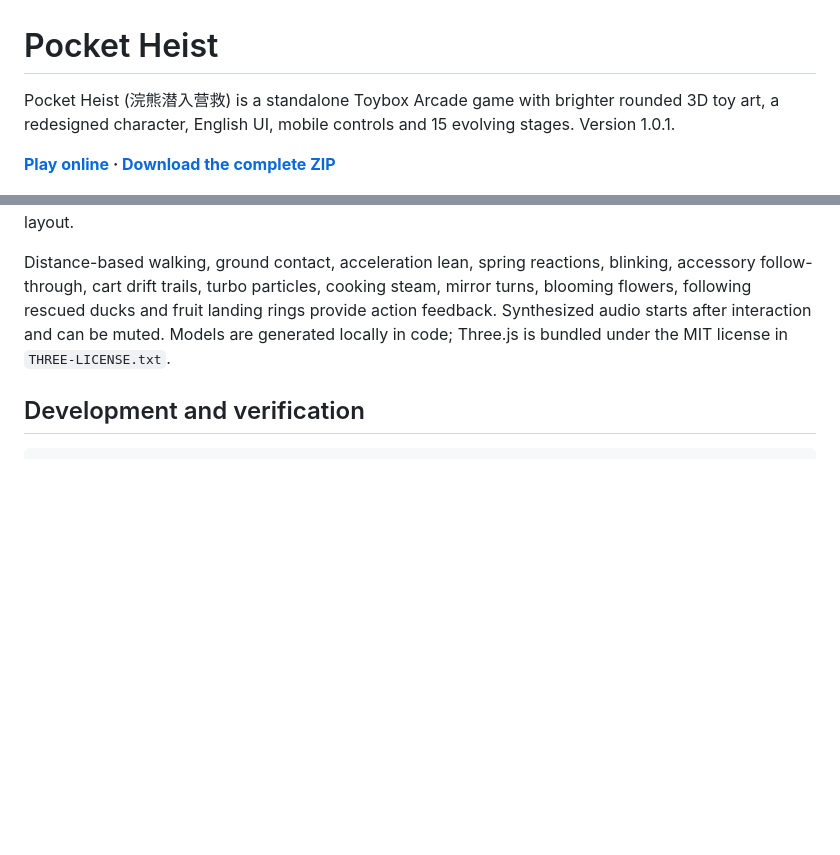
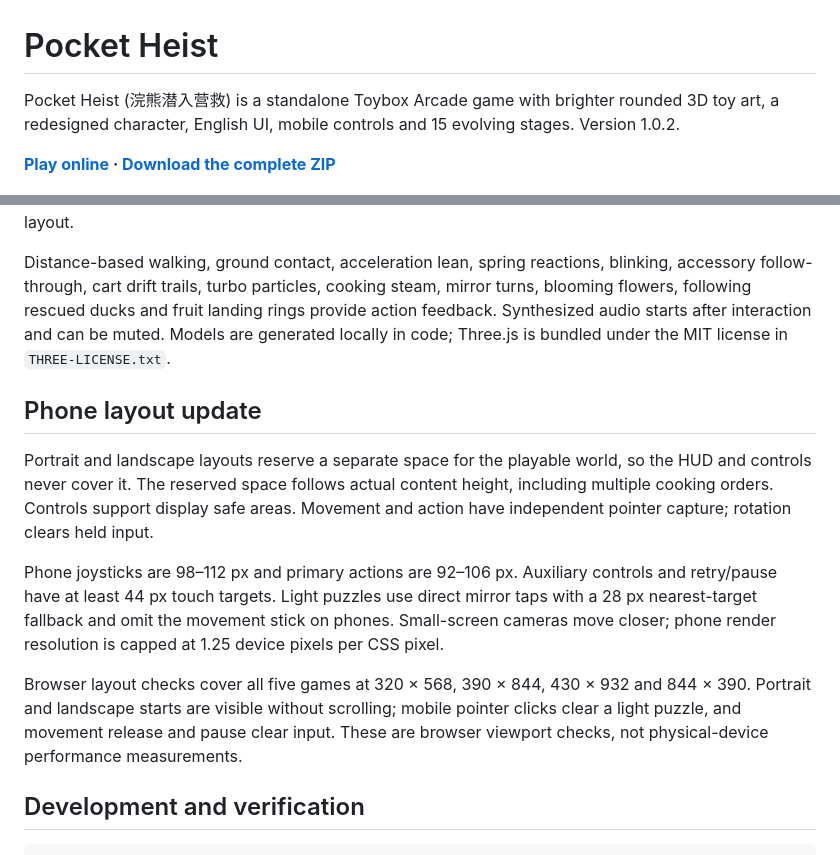
Before and after one commit to wentaopeng714-cmd/pocket-heist, a Markdown page: README.md, 2 parts joined by grey strips. Rendered like a GitHub page; blank space fills up the shorter version.

Commit message:
Adapt play area, touch targets and cameras for phones

````diff
--- a/README.md
+++ b/README.md
@@ -1,4 +1,4 @@
 # Pocket Heist
 
-Pocket Heist (浣熊潜入营救) is a standalone Toybox Arcade game with brighter rounded 3D toy art, a redesigned character, English UI, mobile controls and 15 evolving stages. Version 1.0.1.
+Pocket Heist (浣熊潜入营救) is a standalone Toybox Arcade game with brighter rounded 3D toy art, a redesigned character, English UI, mobile controls and 15 evolving stages. Version 1.0.2.
 
@@ -26,6 +26,14 @@ Coral, violet, turquoise, yellow and hot pink create stronger separation against
 
 Distance-based walking, ground contact, acceleration lean, spring reactions, blinking, accessory follow-through, cart drift trails, turbo particles, cooking steam, mirror turns, blooming flowers, following rescued ducks and fruit landing rings provide action feedback. Synthesized audio starts after interaction and can be muted. Models are generated locally in code; Three.js is bundled under the MIT license in `THREE-LICENSE.txt`.
 
+## Phone layout update
+
+Portrait and landscape layouts reserve a separate space for the playable world, so the HUD and controls never cover it. The reserved space follows actual content height, including multiple cooking orders. Controls support display safe areas. Movement and action have independent pointer capture; rotation clears held input.
+
+Phone joysticks are 98–112 px and primary actions are 92–106 px. Auxiliary controls and retry/pause have at least 44 px touch targets. Light puzzles use direct mirror taps with a 28 px nearest-target fallback and omit the movement stick on phones. Small-screen cameras move closer; phone render resolution is capped at 1.25 device pixels per CSS pixel.
+
+Browser layout checks cover all five games at 320 × 568, 390 × 844, 430 × 932 and 844 × 390. Portrait and landscape starts are visible without scrolling; mobile pointer clicks clear a light puzzle, and movement release and pause clear input. These are browser viewport checks, not physical-device performance measurements.
+
 ## Development and verification
 
 ```sh
````
Also changed, not shown: other parts of README.md (+1 -1 lines), previews/pocket-heist-mobile-menu.png (added), previews/pocket-heist-mobile-play.png (added), 6 other files.
